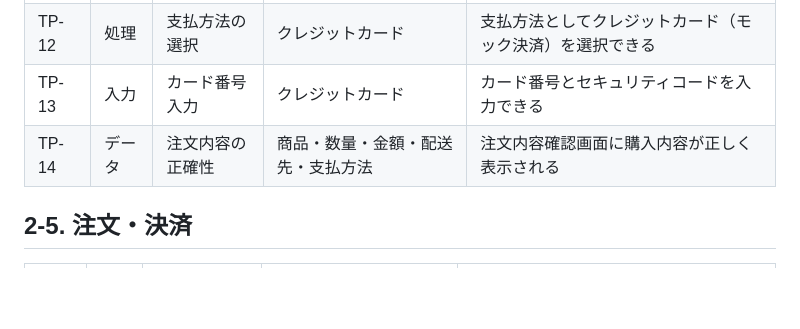
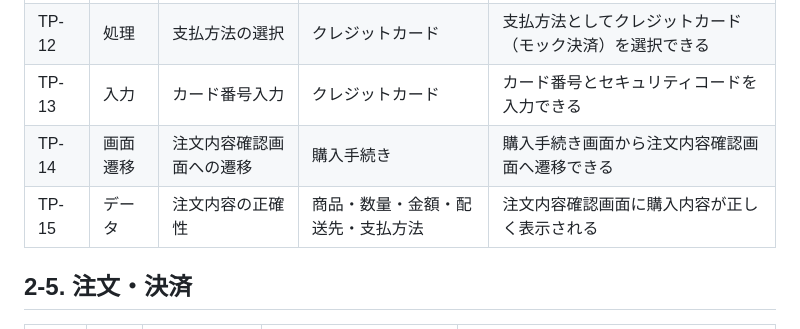
Before and after one commit to m5320023m-max/QA-EC-Portfolio, a Markdown page: 04_テスト分析・設計/テスト分析・設計.md, the part around the change. Rendered like a GitHub page; blank space fills up the shorter version.

```diff
--- a/04_テスト分析・設計/テスト分析・設計.md
+++ b/04_テスト分析・設計/テスト分析・設計.md
@@ -94,7 +94,8 @@
 | TP-11 | 入力 | 配送先入力 | 正常な配送先 | 配送先情報を入力できる |
 | TP-12 | 処理 | 支払方法の選択 | クレジットカード | 支払方法としてクレジットカード（モック決済）を選択できる |
 | TP-13 | 入力 | カード番号入力 | クレジットカード | カード番号とセキュリティコードを入力できる |
-| TP-14 | データ | 注文内容の正確性 | 商品・数量・金額・配送先・支払方法 | 注文内容確認画面に購入内容が正しく表示される |
+| TP-14 | 画面遷移 | 注文内容確認画面への遷移 | 購入手続き | 購入手続き画面から注文内容確認画面へ遷移できる |
+| TP-15 | データ | 注文内容の正確性 | 商品・数量・金額・配送先・支払方法 | 注文内容確認画面に購入内容が正しく表示される |
 
 ## 2-5. 注文・決済
 | 観点ID | 大分類 | テスト観点 | 条件・バリエーション | 確認内容 |
```
